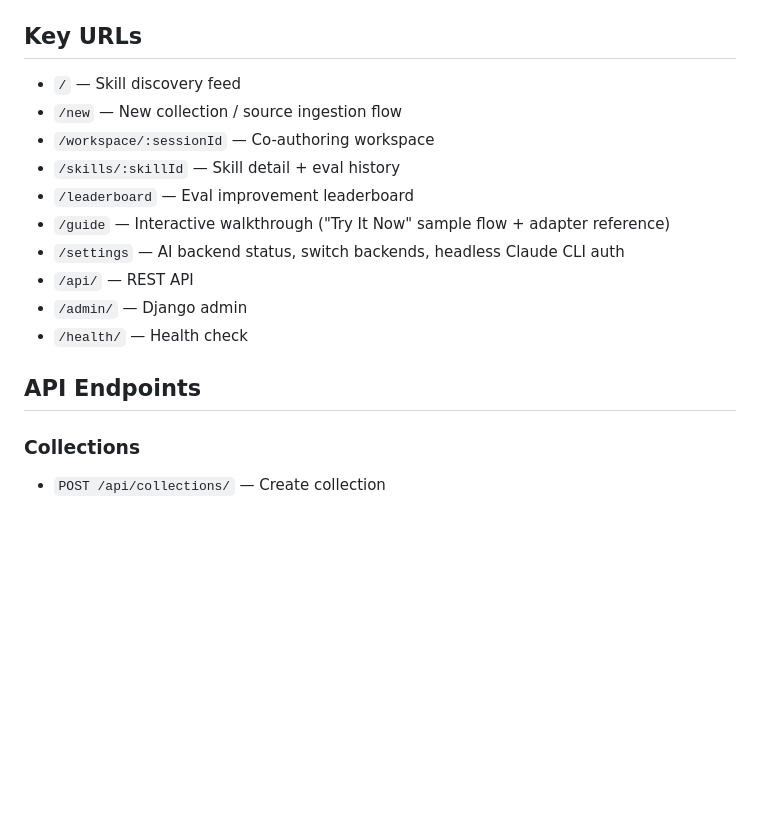
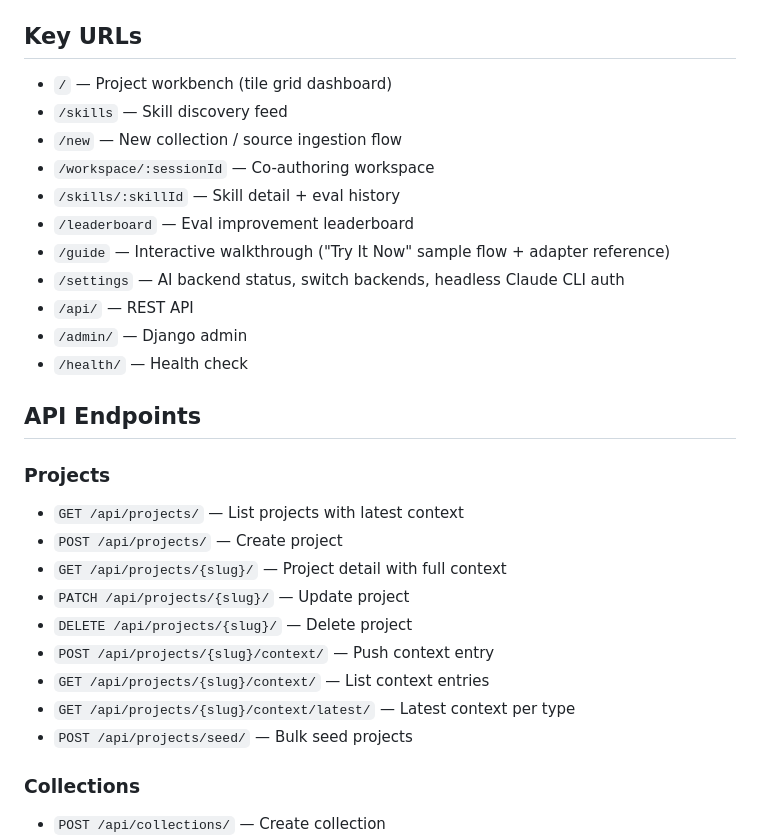
Before and after one commit to jjackson/canopy-web, a Markdown page: CLAUDE.md, the part around the change. Rendered like a GitHub page; blank space fills up the shorter version.

Commit message:
docs: update CLAUDE.md with project workbench routes and API
Co-Authored-By: Claude Opus 4.6 (1M context) <noreply@anthropic.com>

```diff
--- a/CLAUDE.md
+++ b/CLAUDE.md
@@ -52,7 +52,8 @@ CI (`.github/workflows/ci.yml`) runs both on every PR and on push to main. Deplo
 
 ## Key URLs
 
-- `/` — Skill discovery feed
+- `/` — Project workbench (tile grid dashboard)
+- `/skills` — Skill discovery feed
 - `/new` — New collection / source ingestion flow
 - `/workspace/:sessionId` — Co-authoring workspace
 - `/skills/:skillId` — Skill detail + eval history
@@ -64,6 +65,17 @@ CI (`.github/workflows/ci.yml`) runs both on every PR and on push to main. Deplo
 - `/health/` — Health check
 
 ## API Endpoints
+
+### Projects
+- `GET /api/projects/` — List projects with latest context
+- `POST /api/projects/` — Create project
+- `GET /api/projects/{slug}/` — Project detail with full context
+- `PATCH /api/projects/{slug}/` — Update project
+- `DELETE /api/projects/{slug}/` — Delete project
+- `POST /api/projects/{slug}/context/` — Push context entry
+- `GET /api/projects/{slug}/context/` — List context entries
+- `GET /api/projects/{slug}/context/latest/` — Latest context per type
+- `POST /api/projects/seed/` — Bulk seed projects
 
 ### Collections
 - `POST /api/collections/` — Create collection
```
